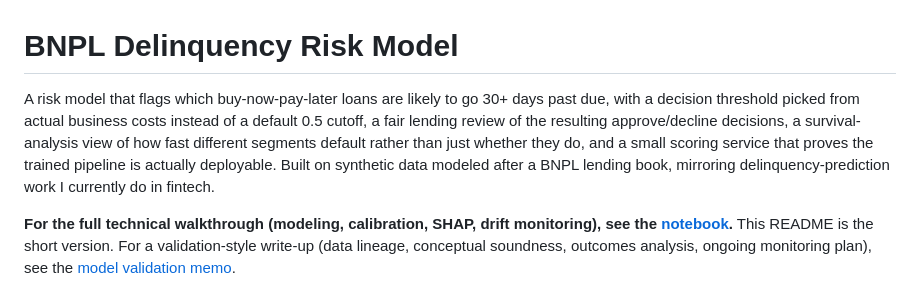
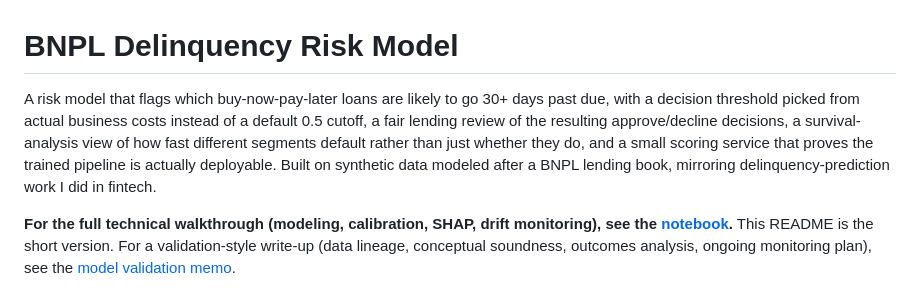
Before and after one commit to gus-morales/work-showcase, a Markdown page: projects/01-delinquency-risk-model/README.md, the part around the change. GitHub-like rendering.

Commit message:
Use past tense for personal fintech work references

```diff
--- a/projects/01-delinquency-risk-model/README.md
+++ b/projects/01-delinquency-risk-model/README.md
@@ -1,6 +1,6 @@
 # BNPL Delinquency Risk Model
 
-A risk model that flags which buy-now-pay-later loans are likely to go 30+ days past due, with a decision threshold picked from actual business costs instead of a default 0.5 cutoff, a fair lending review of the resulting approve/decline decisions, a survival-analysis view of how fast different segments default rather than just whether they do, and a small scoring service that proves the trained pipeline is actually deployable. Built on synthetic data modeled after a BNPL lending book, mirroring delinquency-prediction work I currently do in fintech.
+A risk model that flags which buy-now-pay-later loans are likely to go 30+ days past due, with a decision threshold picked from actual business costs instead of a default 0.5 cutoff, a fair lending review of the resulting approve/decline decisions, a survival-analysis view of how fast different segments default rather than just whether they do, and a small scoring service that proves the trained pipeline is actually deployable. Built on synthetic data modeled after a BNPL lending book, mirroring delinquency-prediction work I did in fintech.
 
 **For the full technical walkthrough (modeling, calibration, SHAP, drift monitoring), see the [notebook](notebooks/01_delinquency_risk_model.ipynb).** This README is the short version. For a validation-style write-up (data lineage, conceptual soundness, outcomes analysis, ongoing monitoring plan), see the [model validation memo](docs/model_validation_memo.md).
 
```
Also changed, not shown: README.md (+1 -1 lines), projects/02-ltv-contribution-analysis/README.md (+1 -1 lines).
